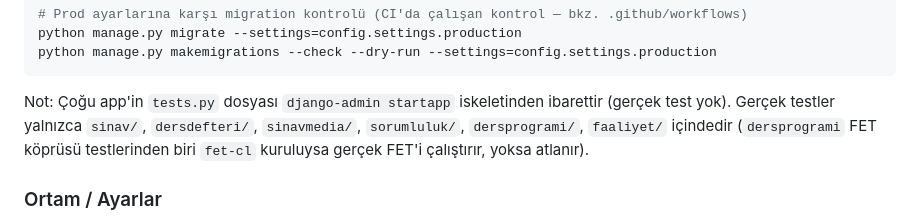
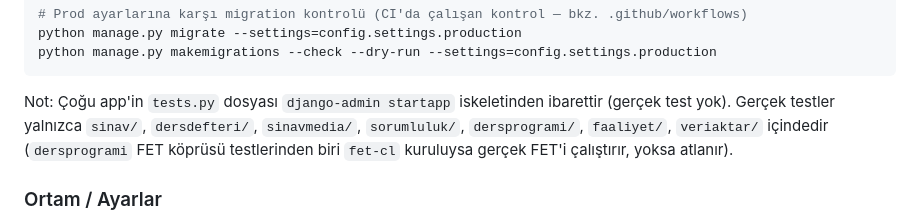
Before and after one commit to senolirmak/YonetimAnadoluLisesiLocal, a Markdown page: CLAUDE.md, the part around the change. Drawn GitHub-style.

Commit message:
docs(claude): gerçek test içeren app listesine veriaktar/ ekle
Co-Authored-By: Claude Opus 5.5 <noreply@anthropic.com>

```diff
--- a/CLAUDE.md
+++ b/CLAUDE.md
@@ -38,7 +38,7 @@ python manage.py makemigrations --check --dry-run --settings=config.settings.pro
 
 Not: Çoğu app'in `tests.py` dosyası `django-admin startapp` iskeletinden ibarettir (gerçek test
 yok). Gerçek testler yalnızca `sinav/`, `dersdefteri/`, `sinavmedia/`, `sorumluluk/`,
-`dersprogrami/`, `faaliyet/` içindedir (`dersprogrami` FET köprüsü testlerinden biri `fet-cl` kuruluysa gerçek FET'i çalıştırır,
+`dersprogrami/`, `faaliyet/`, `veriaktar/` içindedir (`dersprogrami` FET köprüsü testlerinden biri `fet-cl` kuruluysa gerçek FET'i çalıştırır,
 yoksa atlanır).
 
 ### Ortam / Ayarlar
```
